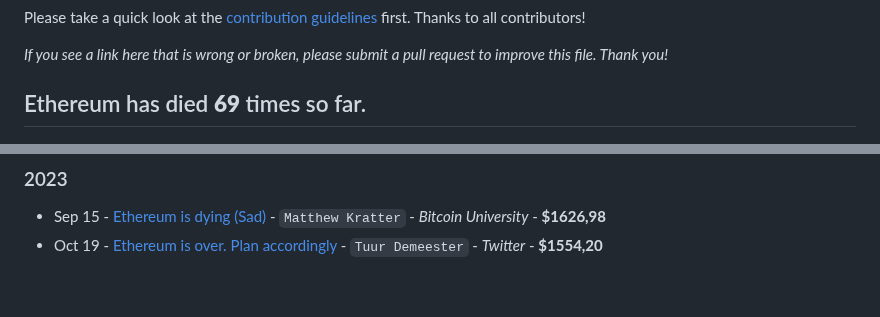
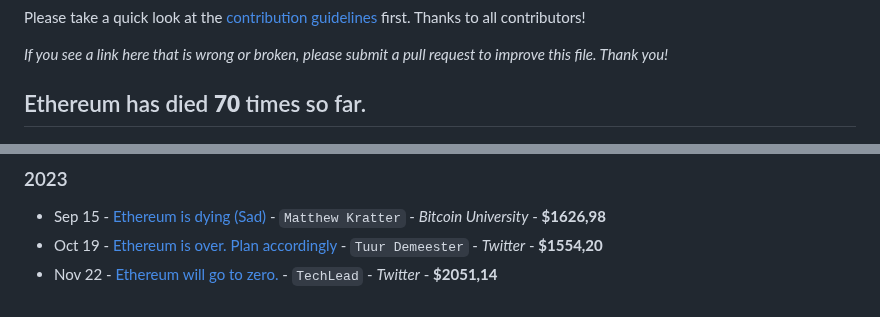
Before and after one commit to jragosa/EthereumObituaries, a Markdown page: README.md, 2 parts joined by grey strips. Drawn GitHub-style.

Commit message:
Add entry

```diff
--- a/README.md
+++ b/README.md
@@ -6,7 +6,7 @@ Please take a quick look at the [contribution guidelines](https://github.com/jra
 
 *If you see a link here that is wrong or broken, please submit a pull request to improve this file. Thank you!*
 
-## Ethereum has died **69** times so far.
+## Ethereum has died **70** times so far.
 
 ![The Many Deaths Of Ethereum](TheManyDeathsOfEthereum20230919.png)
 
@@ -111,3 +111,4 @@ Please take a quick look at the [contribution guidelines](https://github.com/jra
 ### 2023
 - Sep 15 - [Ethereum is dying (Sad)](https://www.youtube.com/watch?v=AulxzTP0FV0) - `Matthew Kratter` - *Bitcoin University* - **$1626,98**
 - Oct 19 - [Ethereum is over. Plan accordingly](https://twitter.com/TuurDemeester/status/1715103756017131656?t=yOFmL3RdWqHbEYaHzwsASQ&s=19) - `Tuur Demeester` - *Twitter* - **$1554,20**
+- Nov 22 - [Ethereum will go to zero.](https://twitter.com/techleadhd/status/1727396100972359916) - `TechLead` - *Twitter* - **$2051,14**
```
